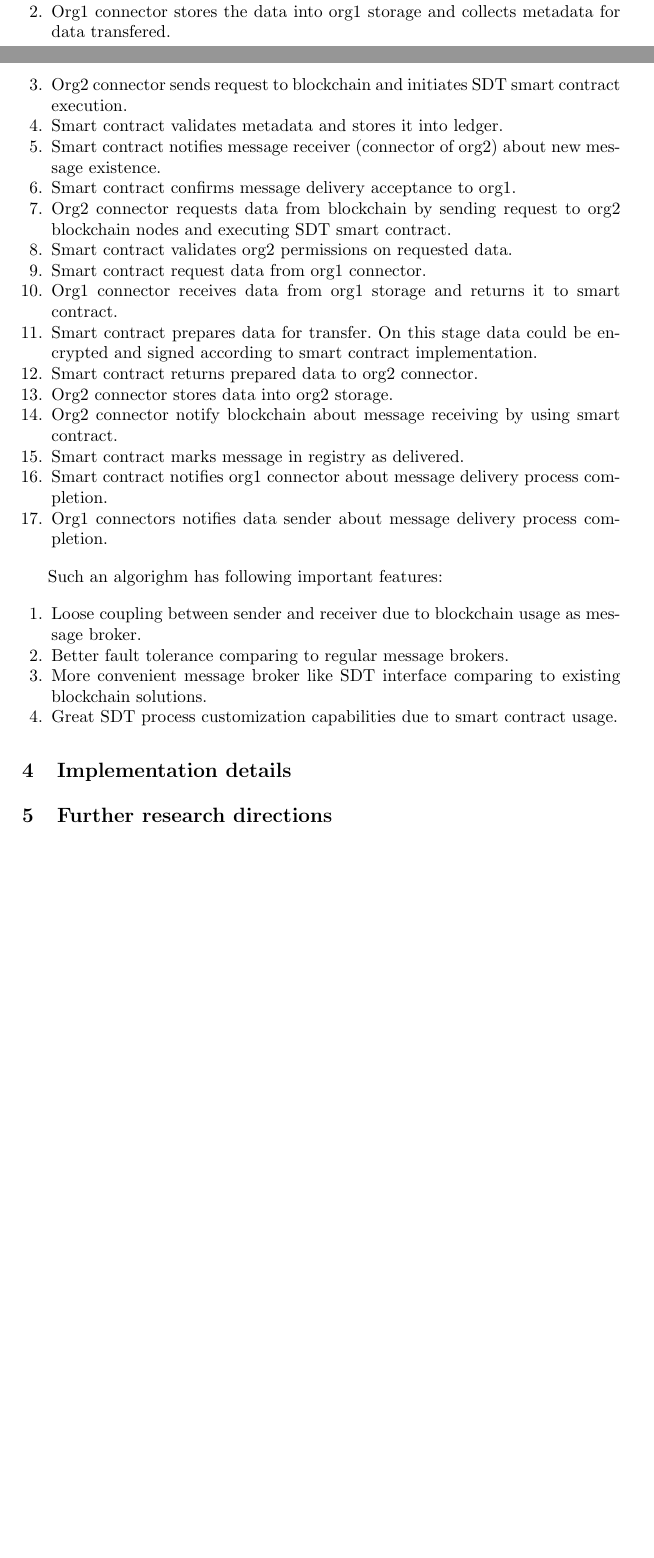
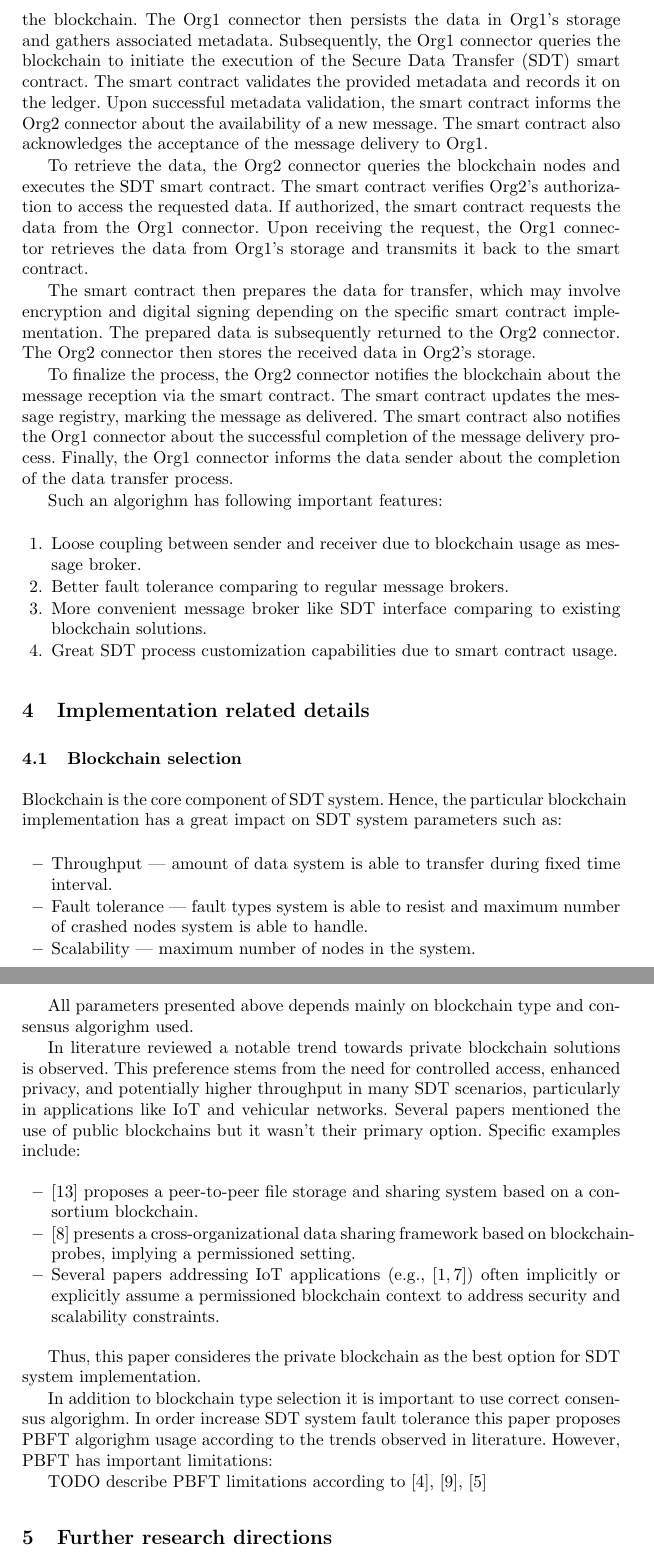
Before and after one commit to SkyWaet/iccsa-2024, a LaTeX paper (main.tex): two parts of pages 4 and 5 of 7 before the commit and two parts of pages 5 and 7 of 8 after it, joined at a grey line, cut at the place of the change, the shorter picture padded with empty space. The pictures show the PDF file main.pdf that the author committed with the source.

Commit message:
intermediate commit

```diff
--- a/main.tex
+++ b/main.tex
@@ -132,24 +147,23 @@ It represents the following algorighm:
 
-\begin{enumerate}
-    \item Data sender (org1) initiates process by sending data transfer request to connector it uses to integrate with blockchain.
-    \item Org1 connector stores the data into org1 storage and collects metadata for data transfered.
-    \item Org2 connector sends request to blockchain and initiates SDT smart contract execution.
-    \item Smart contract validates metadata and stores it into ledger.
-    \item Smart contract notifies message receiver (connector of org2) about new message existence.
-    \item Smart contract confirms message delivery acceptance to org1.
-    \item Org2 connector requests data from blockchain by sending request to org2 blockchain nodes and executing SDT smart contract.
-    \item Smart contract validates org2 permissions on requested data.
-    \item Smart contract request data from org1 connector.
-    \item Org1 connector receives data from org1 storage and returns it to smart contract.
-    \item Smart contract prepares data for transfer.
-    On this stage data could be encrypted and signed according to smart contract implementation.
-    \item Smart contract returns prepared data to org2 connector.
-    \item Org2 connector stores data into org2 storage.
-    \item Org2 connector notify blockchain about message receiving by using smart contract.
-    \item Smart contract marks message in registry as delivered.
-    \item Smart contract notifies org1 connector about message delivery process completion.
-    \item Org1 connectors notifies data sender about message delivery process completion.
-\end{enumerate}
+The data transfer process commences with the data sender (Org1) initiating a data transfer request to its connector, which serves as the interface to the blockchain.
+The Org1 connector then persists the data in Org1's storage and gathers associated metadata.
+Subsequently, the Org1 connector queries the blockchain to initiate the execution of the Secure Data Transfer (SDT) smart contract.
+The smart contract validates the provided metadata and records it on the ledger.
+Upon successful metadata validation, the smart contract informs the Org2 connector about the availability of a new message.
+The smart contract also acknowledges the acceptance of the message delivery to Org1.
+
+To retrieve the data, the Org2 connector queries the blockchain nodes and executes the SDT smart contract.
+The smart contract verifies Org2's authorization to access the requested data.
+If authorized, the smart contract requests the data from the Org1 connector.
+Upon receiving the request, the Org1 connector retrieves the data from Org1's storage and transmits it back to the smart contract.
+
+The smart contract then prepares the data for transfer, which may involve encryption and digital signing depending on the specific smart contract implementation.
+The prepared data is subsequently returned to the Org2 connector. The Org2 connector then stores the received data in Org2's storage.
+
+To finalize the process, the Org2 connector notifies the blockchain about the message reception via the smart contract.
+The smart contract updates the message registry, marking the message as delivered.
+The smart contract also notifies the Org1 connector about the successful completion of the message delivery process.
+Finally, the Org1 connector informs the data sender about the completion of the data transfer process.
 
 \begin{figure}
     \includegraphics[width=\textwidth]{sending_process.png}
@@ -165,8 +179,39 @@ Such an algorighm has following important features:
     \item Great SDT process customization capabilities due to smart contract usage.
 \end{enumerate}
 
+\section{Implementation related details} \label{implementation_details}
 
-\section{Implementation details} \label{implementation_details}
+\subsection{Blockchain selection}
+
+Blockchain is the core component of SDT system.
+Hence, the particular blockchain implementation has a great impact on SDT system parameters such as:
+
+\begin{itemize}
+    \item Throughput --- amount of data system is able to transfer during fixed time interval.
+    \item Fault tolerance --- fault types system is able to resist and maximum number of crashed nodes system is able to handle.
+    \item Scalability --- maximum number of nodes in the system.
+\end{itemize}
+
+All parameters presented above depends mainly on blockchain type and consensus algorighm used.
+
+In literature reviewed a notable trend towards private blockchain solutions is observed.
+This preference stems from the need for controlled access, enhanced privacy, and potentially higher throughput in many SDT scenarios, particularly in applications like IoT and vehicular networks.
+Several papers mentioned the use of public blockchains but it wasn't their primary option.
+Specific examples include:
+
+\begin{itemize}
+    \item \cite{Peng2023} proposes a peer-to-peer file storage and sharing system based on a consortium blockchain.
+    \item \cite{Jia2023} presents a cross-organizational data sharing framework based on blockchain-probes, implying a permissioned setting.
+    \item Several papers addressing IoT applications (e.g., \cite{Ai2022,Gupta2022}) often implicitly or explicitly assume a permissioned blockchain context to address security and scalability constraints.
+\end{itemize}
+
+Thus, this paper consideres the private blockchain as the best option for SDT system implementation.
+
+In addition to blockchain type selection it is important to use correct consensus algorighm.
+In order increase SDT system fault tolerance this paper proposes PBFT algorighm usage according to the trends observed in literature.
+However, PBFT has important limitations:
+
+TODO describe PBFT limitations according to \cite{Bogdanov2024}, \cite{Ke2023}, \cite{Fan2020}
 
 \section{Further research directions} \label{further_research_directions}
 
```
Also changed, not shown: main.pdf, main.tex (55 more changed lines).
